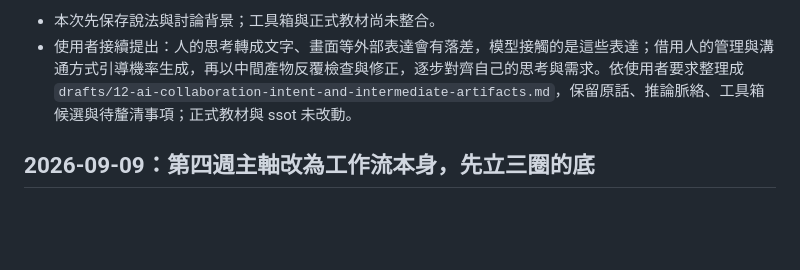
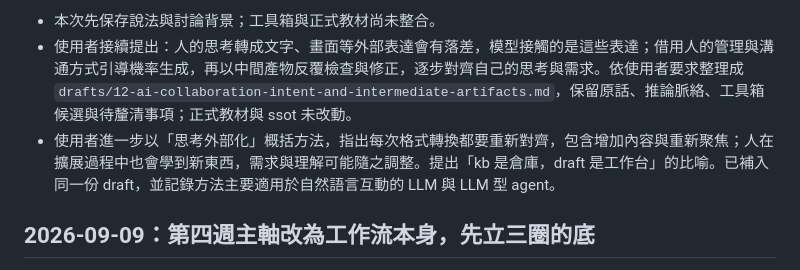
Before and after one commit to jimmy60504/agentic-knowledge-work, a Markdown page: 工作紀錄.md, the part around the change. Drawn GitHub-style; blank space fills up the shorter version.

```diff
--- a/工作紀錄.md
+++ b/工作紀錄.md
@@ -12,6 +12,7 @@
 
 - 本次先保存說法與討論背景；工具箱與正式教材尚未整合。
 - 使用者接續提出：人的思考轉成文字、畫面等外部表達會有落差，模型接觸的是這些表達；借用人的管理與溝通方式引導機率生成，再以中間產物反覆檢查與修正，逐步對齊自己的思考與需求。依使用者要求整理成 `drafts/12-ai-collaboration-intent-and-intermediate-artifacts.md`，保留原話、推論脈絡、工具箱候選與待釐清事項；正式教材與 ssot 未改動。
+- 使用者進一步以「思考外部化」概括方法，指出每次格式轉換都要重新對齊，包含增加內容與重新聚焦；人在擴展過程中也會學到新東西，需求與理解可能隨之調整。提出「kb 是倉庫，draft 是工作台」的比喻。已補入同一份 draft，並記錄方法主要適用於自然語言互動的 LLM 與 LLM 型 agent。
 
 ## 2026-09-09：第四週主軸改為工作流本身，先立三圈的底
 
```
Also changed, not shown: drafts/12-ai-collaboration-intent-and-intermediate-artifacts.md (+28 -1 lines).
